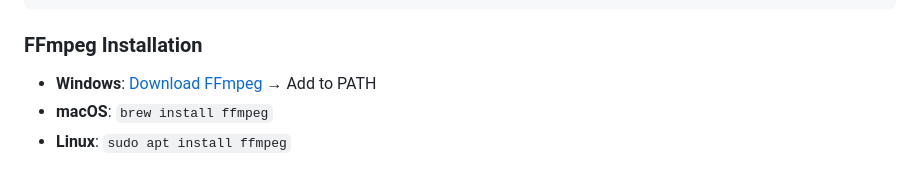
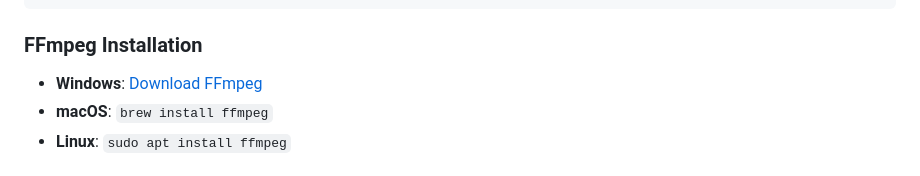
Before and after one commit to navijose24/innopix, a Markdown page: README.md, the part around the change. Drawn GitHub-style.

```diff
--- a/README.md
+++ b/README.md
@@ -70,7 +70,7 @@ python manage.py runserver
 
 ### FFmpeg Installation
 
-* **Windows**: [Download FFmpeg](https://ffmpeg.org/download.html) → Add to PATH
+* **Windows**: [Download FFmpeg](https://ffmpeg.org/download.html)
 * **macOS**: `brew install ffmpeg`
 * **Linux**: `sudo apt install ffmpeg`
 
```
